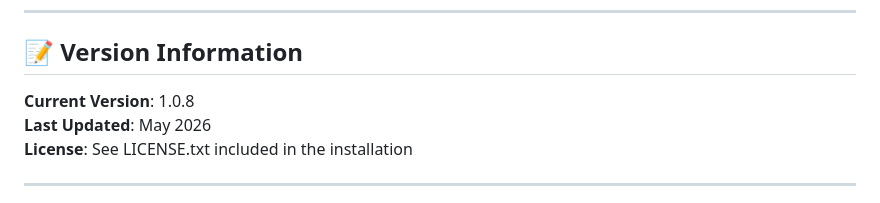
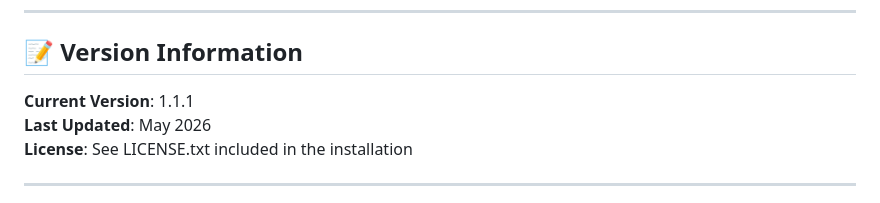
Before and after one commit to motio-com/Fabric-OneLake-Data-Migration-Tool-Release, a Markdown page: README.md, the part around the change. Drawn GitHub-style.

Commit message:
Update version information to 1.1.1

```diff
--- a/README.md
+++ b/README.md
@@ -379,7 +379,7 @@ For all migrations, you can configure the backend to use a **Service Principal**
 
 ## 📝 Version Information
 
-**Current Version**: 1.0.8
+**Current Version**: 1.1.1
 **Last Updated**: May 2026
 **License**: See LICENSE.txt included in the installation
 
```
